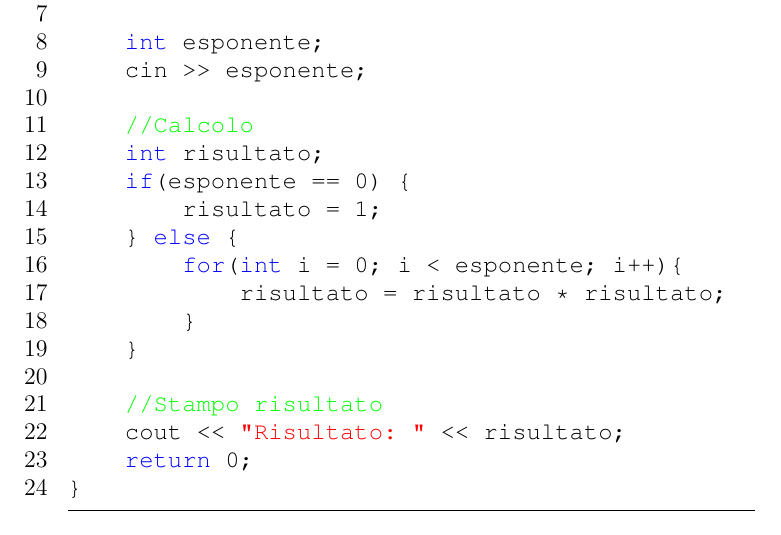
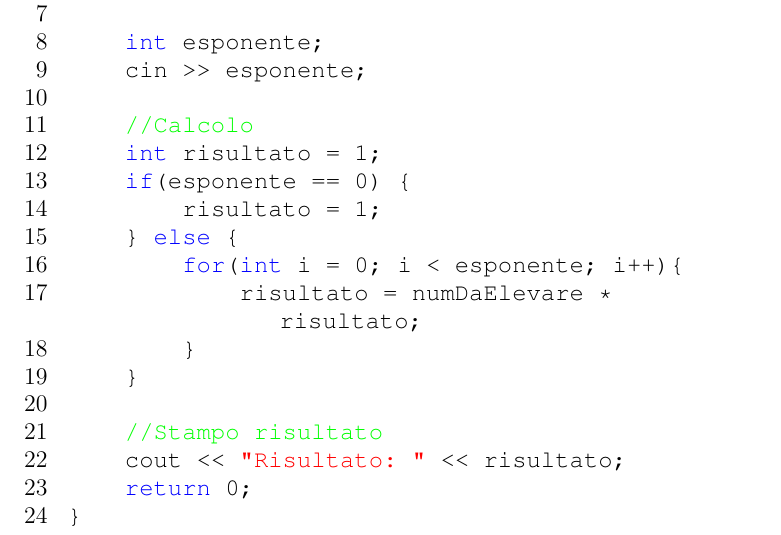
Before and after one commit to gfacchi-dev/Ripetizioni, a LaTeX document (C++/Esercizi/Esercizi.tex): part of page 4 of 14, cut so that both start at the same text. Compiled offline with pdfLaTeX.

Commit message:
Organizzazione e correzione es 3

```diff
--- a/C++/Esercizi/Esercizi.tex
+++ b/C++/Esercizi/Esercizi.tex
@@ -97,12 +97,12 @@ int main()
     cin >> esponente;
 
     //Calcolo
-    int risultato;
+    int risultato = 1;
     if(esponente == 0) {
         risultato = 1;
     } else {
         for(int i = 0; i < esponente; i++){
-            risultato = risultato * risultato;
+            risultato = numDaElevare * risultato;
         }
     }
 
```
Also changed, not shown: C++/Esercizi/Esercizi.pdf, 1 other file.
